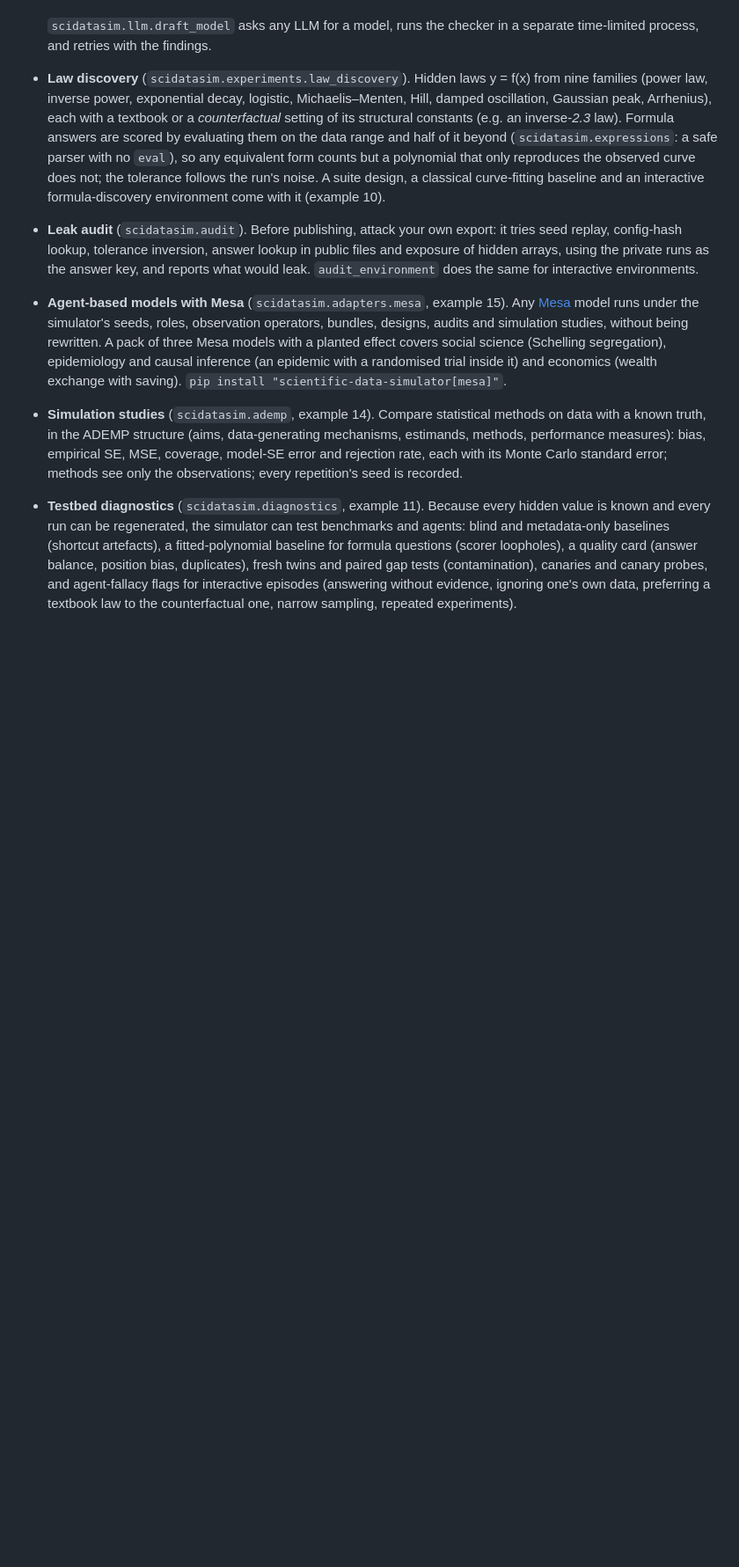
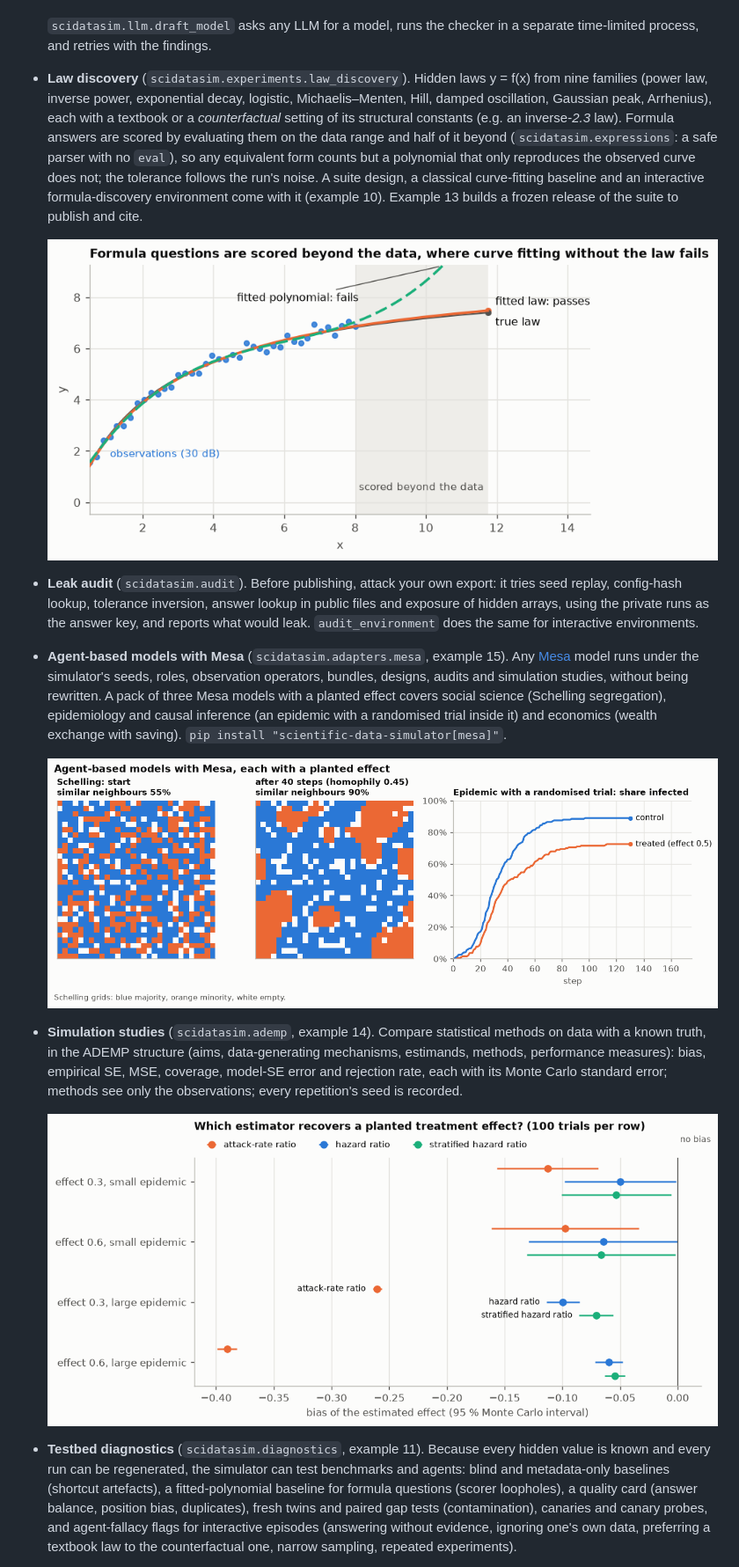
Before and after one commit to sandner-art/scientific-data-simulator, a Markdown page: README.md, the part around one of its changes. Shown at 88% size. Rendered like a GitHub page; pictures changed too: docs/images/agent_based.png (added), docs/images/scorer_loophole.png (added), docs/images/simulation_study.png (added); blank space fills up the shorter version.

```diff
--- a/README.md
+++ b/README.md
@@ -73,9 +83,15 @@ The simulator does not try to be a general solver. It is an **observation-and-pr
   * units.
 
   `scidatasim.llm.draft_model` asks any LLM for a model, runs the checker in a separate time-limited process, and retries with the findings.
-* **Law discovery** (`scidatasim.experiments.law_discovery`). Hidden laws y = f(x) from nine families (power law, inverse power, exponential decay, logistic, Michaelis–Menten, Hill, damped oscillation, Gaussian peak, Arrhenius), each with a textbook or a *counterfactual* setting of its structural constants (e.g. an inverse-*2.3* law). Formula answers are scored by evaluating them on the data range and half of it beyond (`scidatasim.expressions`: a safe parser with no `eval`), so any equivalent form counts but a polynomial that only reproduces the observed curve does not; the tolerance follows the run's noise. A suite design, a classical curve-fitting baseline and an interactive formula-discovery environment come with it (example 10).
+* **Law discovery** (`scidatasim.experiments.law_discovery`). Hidden laws y = f(x) from nine families (power law, inverse power, exponential decay, logistic, Michaelis–Menten, Hill, damped oscillation, Gaussian peak, Arrhenius), each with a textbook or a *counterfactual* setting of its structural constants (e.g. an inverse-*2.3* law). Formula answers are scored by evaluating them on the data range and half of it beyond (`scidatasim.expressions`: a safe parser with no `eval`), so any equivalent form counts but a polynomial that only reproduces the observed curve does not; the tolerance follows the run's noise. A suite design, a classical curve-fitting baseline and an interactive formula-discovery environment come with it (example 10). Example 13 builds a frozen release of the suite to publish and cite.
+
+  ![A polynomial fitted to the data matches it but diverges beyond the data, where the formula is also scored; the fitted law passes](https://raw.githubusercontent.com/sandner-art/scientific-data-simulator/main/docs/images/scorer_loophole.png)
 * **Leak audit** (`scidatasim.audit`). Before publishing, attack your own export: it tries seed replay, config-hash lookup, tolerance inversion, answer lookup in public files and exposure of hidden arrays, using the private runs as the answer key, and reports what would leak. `audit_environment` does the same for interactive environments.
 * **Agent-based models with Mesa** (`scidatasim.adapters.mesa`, example 15). Any [Mesa](https://mesa.readthedocs.io) model runs under the simulator's seeds, roles, observation operators, bundles, designs, audits and simulation studies, without being rewritten. A pack of three Mesa models with a planted effect covers social science (Schelling segregation), epidemiology and causal inference (an epidemic with a randomised trial inside it) and economics (wealth exchange with saving). `pip install "scientific-data-simulator[mesa]"`.
+
+  ![Schelling segregation before and after 40 steps, and the share infected in the treated and control arms of an epidemic trial](https://raw.githubusercontent.com/sandner-art/scientific-data-simulator/main/docs/images/agent_based.png)
 * **Simulation studies** (`scidatasim.ademp`, example 14). Compare statistical methods on data with a known truth, in the ADEMP structure (aims, data-generating mechanisms, estimands, methods, performance measures): bias, empirical SE, MSE, coverage, model-SE error and rejection rate, each with its Monte Carlo standard error; methods see only the observations; every repetition's seed is recorded.
+
+  ![Bias of three estimators of a planted treatment effect, with 95 % Monte Carlo intervals: the attack-rate ratio is badly biased in large epidemics](https://raw.githubusercontent.com/sandner-art/scientific-data-simulator/main/docs/images/simulation_study.png)
 * **Testbed diagnostics** (`scidatasim.diagnostics`, example 11). Because every hidden value is known and every run can be regenerated, the simulator can test benchmarks and agents: blind and metadata-only baselines (shortcut artefacts), a fitted-polynomial baseline for formula questions (scorer loopholes), a quality card (answer balance, position bias, duplicates), fresh twins and paired gap tests (contamination), canaries and canary probes, and agent-fallacy flags for interactive episodes (answering without evidence, ignoring one's own data, preferring a textbook law to the counterfactual one, narrow sampling, repeated experiments).
 * **Language models in defined roles** (`scidatasim.ai`, example 12). A model can play the agent in an environment, attack a release, rephrase questions or answer them. Every call is logged (role, model, settings, prompt, output) and can be replayed without the model. Rephrased questions are accepted only if they keep the numbers and options and add no answer. Answers always come from the simulator.
```
Also changed, not shown: other parts of README.md (+26 -6 lines), CHANGELOG.md (+1 -0 lines), docs/images/field_operators.png (added), docs/images/figure_styles.png (added), docs/images/series_operators.png (added), 2 other files.
